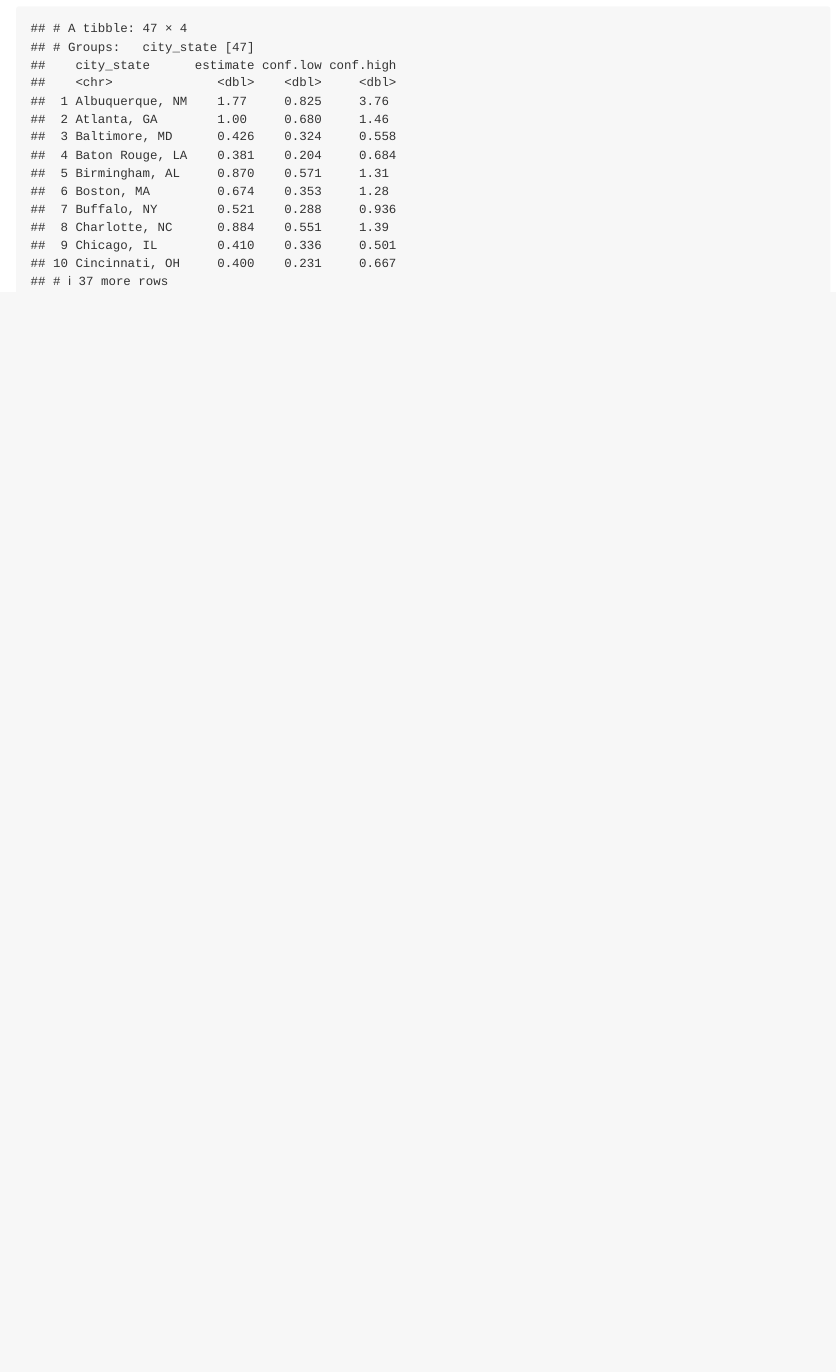
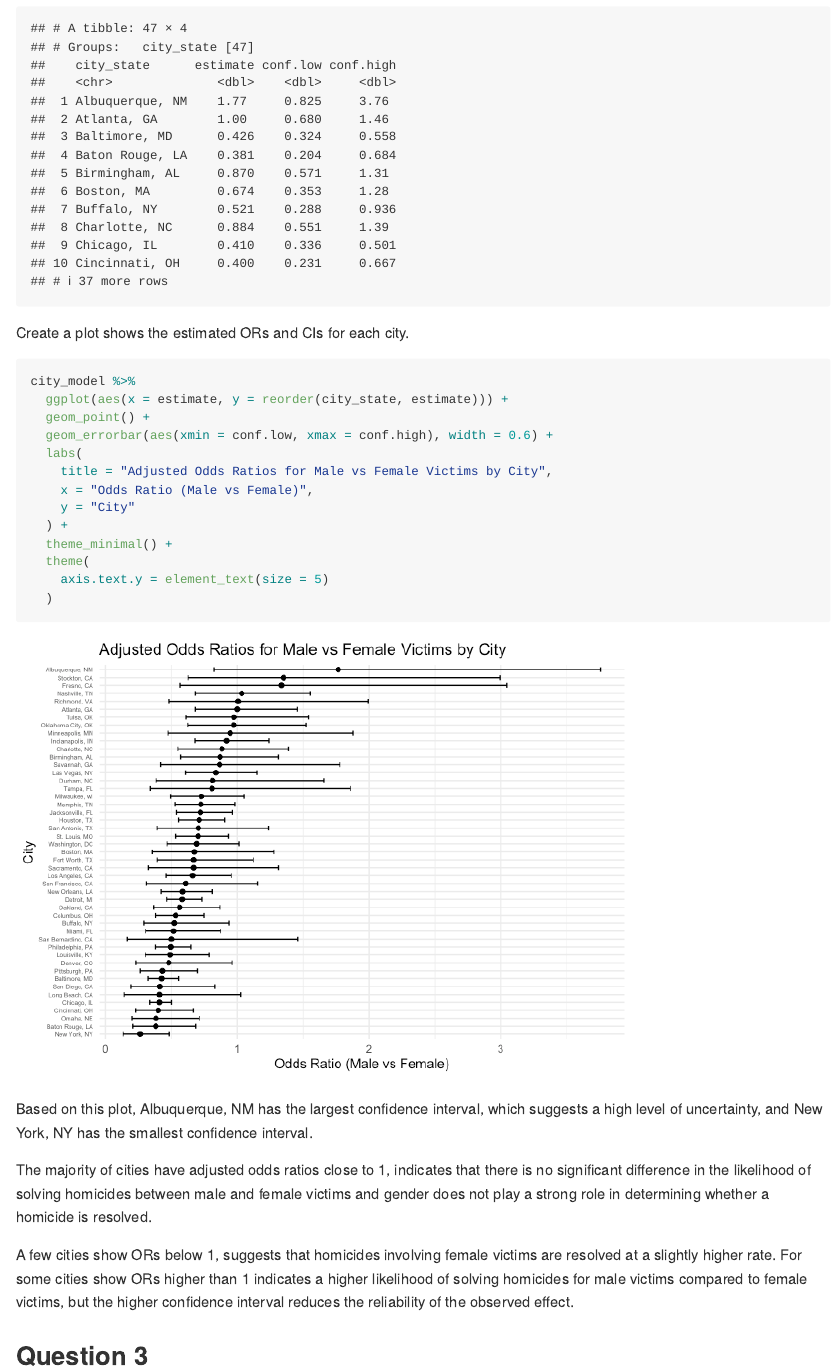
Before and after one commit to JennyChen810/p8105_hw6_jc6422, an R Markdown document (p8105_hw6_jc6422.Rmd): the page in a window 1100 px wide, from 5550 px down. The pictures show the output file p8105_hw6_jc6422.md that the author committed with the source, drawn offline in the style of GitHub.

Commit message:
plot the estimated ORs and CIs for each city

````diff
--- a/p8105_hw6_jc6422.Rmd
+++ b/p8105_hw6_jc6422.Rmd
@@ -150,3 +148,30 @@ city_model = city %>%
 
 city_model
 ```
+
+Create a plot shows the estimated ORs and CIs for each city.
+
+```{r}
+city_model %>%
+  ggplot(aes(x = estimate, y = reorder(city_state, estimate))) +
+  geom_point() +
+  geom_errorbar(aes(xmin = conf.low, xmax = conf.high), width = 0.6) +
+  labs(
+    title = "Adjusted Odds Ratios for Male vs Female Victims by City",
+    x = "Odds Ratio (Male vs Female)",
+    y = "City"
+  ) +
+  theme_minimal() +
+  theme(
+    axis.text.y = element_text(size = 5)
+  )
+
+```
+
+Based on this plot, Albuquerque, NM has the largest confidence interval, which suggests a high level of uncertainty, and New York, NY has the smallest confidence interval.
+
+The majority of cities have adjusted odds ratios close to 1, indicates that there is no significant difference in the likelihood of solving homicides between male and female victims and gender does not play a strong role in determining whether a homicide is resolved.
+
+A few cities show ORs below 1, suggests that homicides involving female victims are resolved at a slightly higher rate. For some cities show ORs higher than 1 indicates a higher likelihood of solving homicides for male victims compared to female victims, but the higher confidence interval reduces the reliability of the observed effect.
+
+## Question 3
````
Also changed, not shown: p8105_hw6_jc6422.md, p8105_hw6_jc6422_files/figure-gfm/unnamed-chunk-13-1.png (added), p8105_hw6_jc6422.Rmd (2 more changed lines).
